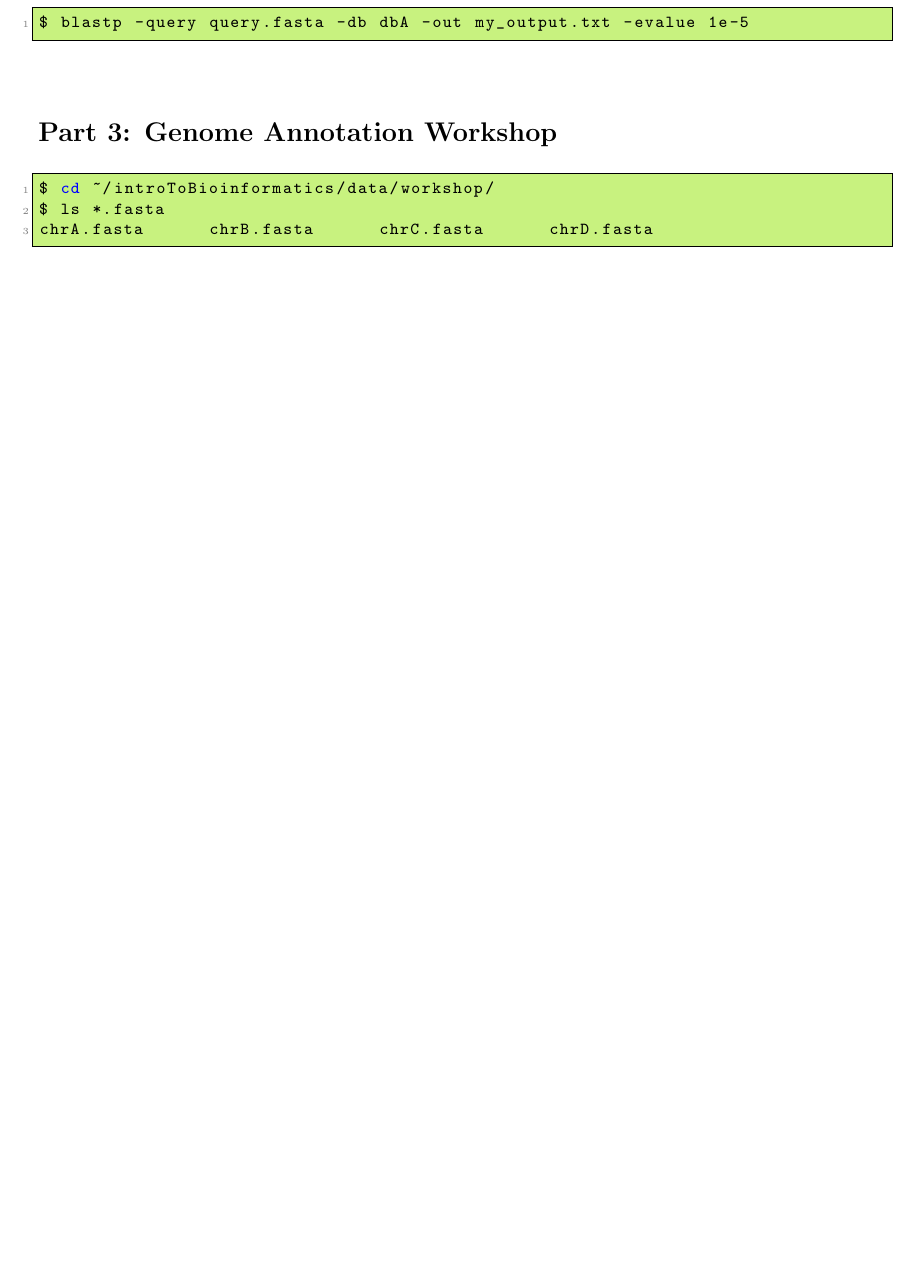
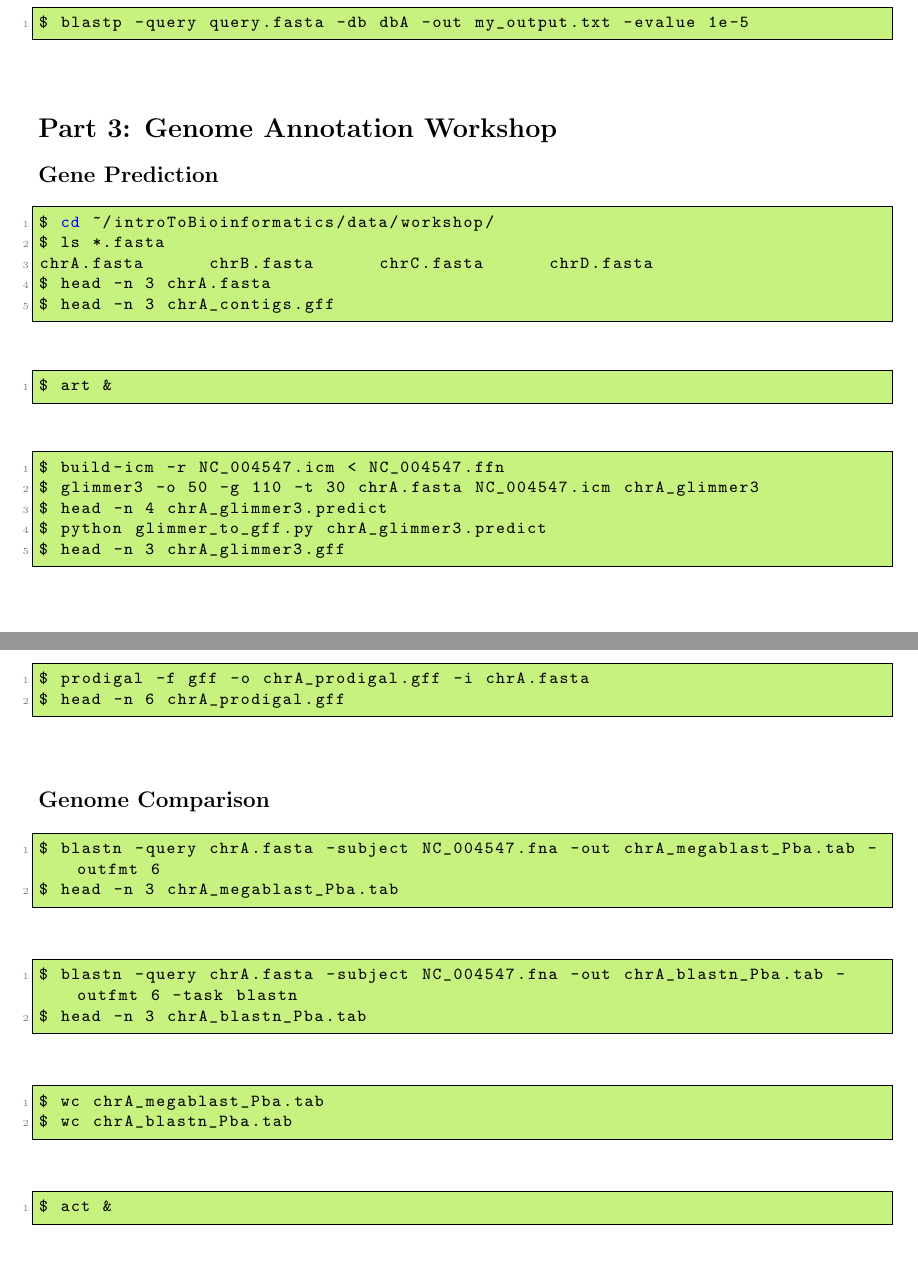
Before and after one commit to widdowquinn/Teaching-Intro-to-Bioinf, a LaTeX problem sheet (presentation/exercises.tex): part of page 2 of 2 before the commit and two parts of pages 2 and 3 of 3 after it, the two joined at a grey line, cut so that both start at the same text, the shorter picture padded with empty space. Compiled offline with pdfLaTeX.

Commit message:
Commands for gene prediction and BLAST genome comparison

```diff
--- a/presentation/exercises.tex
+++ b/presentation/exercises.tex
@@ -136,10 +136,54 @@ $ blastp -query query.fasta -db dbA -out my_output.txt -evalue 1e-5
 
 \section*{Part 3: Genome Annotation Workshop}
 
+\subsection*{Gene Prediction}
+
 \begin{lstlisting}[language=bash]
 $ cd ~/introToBioinformatics/data/workshop/
 $ ls *.fasta
 chrA.fasta      chrB.fasta      chrC.fasta      chrD.fasta
+$ head -n 3 chrA.fasta
+$ head -n 3 chrA_contigs.gff
 \end{lstlisting}
 
+\begin{lstlisting}[language=bash]
+$ art &
+\end{lstlisting}
+
+\begin{lstlisting}[language=bash]
+$ build-icm -r NC_004547.icm < NC_004547.ffn
+$ glimmer3 -o 50 -g 110 -t 30 chrA.fasta NC_004547.icm chrA_glimmer3
+$ head -n 4 chrA_glimmer3.predict
+$ python glimmer_to_gff.py chrA_glimmer3.predict
+$ head -n 3 chrA_glimmer3.gff
+\end{lstlisting}
+
+\begin{lstlisting}[language=bash]
+$ prodigal -f gff -o chrA_prodigal.gff -i chrA.fasta
+$ head -n 6 chrA_prodigal.gff
+\end{lstlisting}
+
+\subsection*{Genome Comparison}
+
+\begin{lstlisting}[language=bash]
+$ blastn -query chrA.fasta -subject NC_004547.fna -out chrA_megablast_Pba.tab -outfmt 6
+$ head -n 3 chrA_megablast_Pba.tab
+\end{lstlisting}
+
+\begin{lstlisting}[language=bash]
+$ blastn -query chrA.fasta -subject NC_004547.fna -out chrA_blastn_Pba.tab -outfmt 6 -task blastn
+$ head -n 3 chrA_blastn_Pba.tab
+\end{lstlisting}
+
+\begin{lstlisting}[language=bash]
+$ wc chrA_megablast_Pba.tab
+$ wc chrA_blastn_Pba.tab
+\end{lstlisting}
+
+\begin{lstlisting}[language=bash]
+$ act &
+\end{lstlisting}
+
+%MUMmer ...
+
 \end{document}
```
